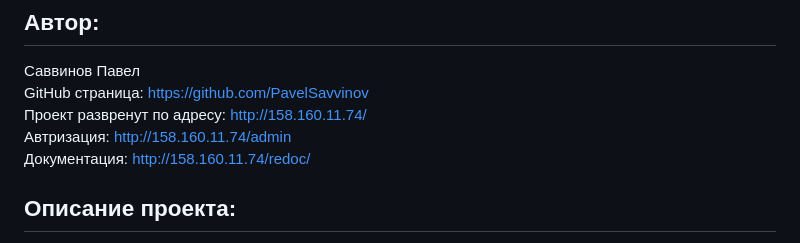
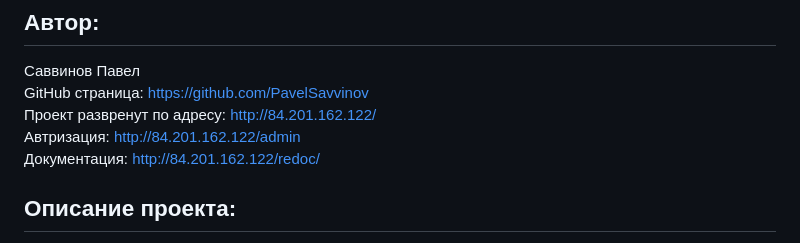
Before and after one commit to PavelSavvinov/yamdb_final, a Markdown page: README.md, the part around the change. Rendered like a GitHub page.

```diff
--- a/README.md
+++ b/README.md
@@ -4,9 +4,9 @@
 
 Саввинов Павел <br>
 GitHub страница: https://github.com/PavelSavvinov <br>
-Проект развренут по адресу: http://158.160.11.74/ <br>
-Автризация: http://158.160.11.74/admin <br>
-Документация: http://158.160.11.74/redoc/ <br>
+Проект развренут по адресу: http://84.201.162.122/ <br>
+Автризация: http://84.201.162.122/admin <br>
+Документация: http://84.201.162.122/redoc/ <br>
 
 ## Описание проекта:
 
```
